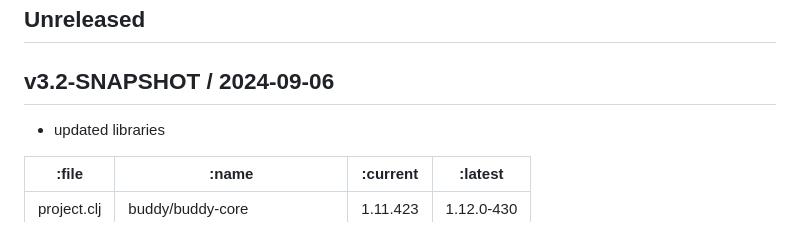
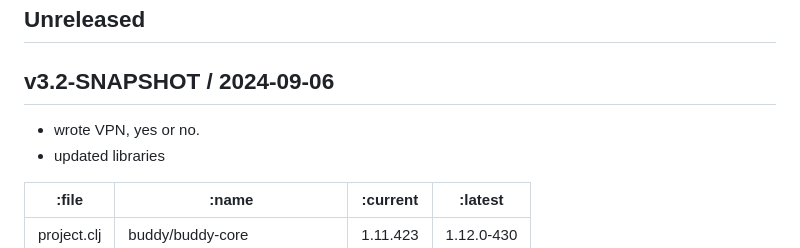
Before and after one commit to hkim0331/l22, a Markdown page: CHANGELOG.md, the part around the change. Rendered like a GitHub page.

Commit message:
ready to push v3.2

```diff
--- a/CHANGELOG.md
+++ b/CHANGELOG.md
@@ -9,7 +9,7 @@
 ## Unreleased
 
 ## v3.2-SNAPSHOT / 2024-09-06
-
+- wrote VPN, yes or no.
 - updated libraries
 
 | :file       | :name                          | :current | :latest    |
```
